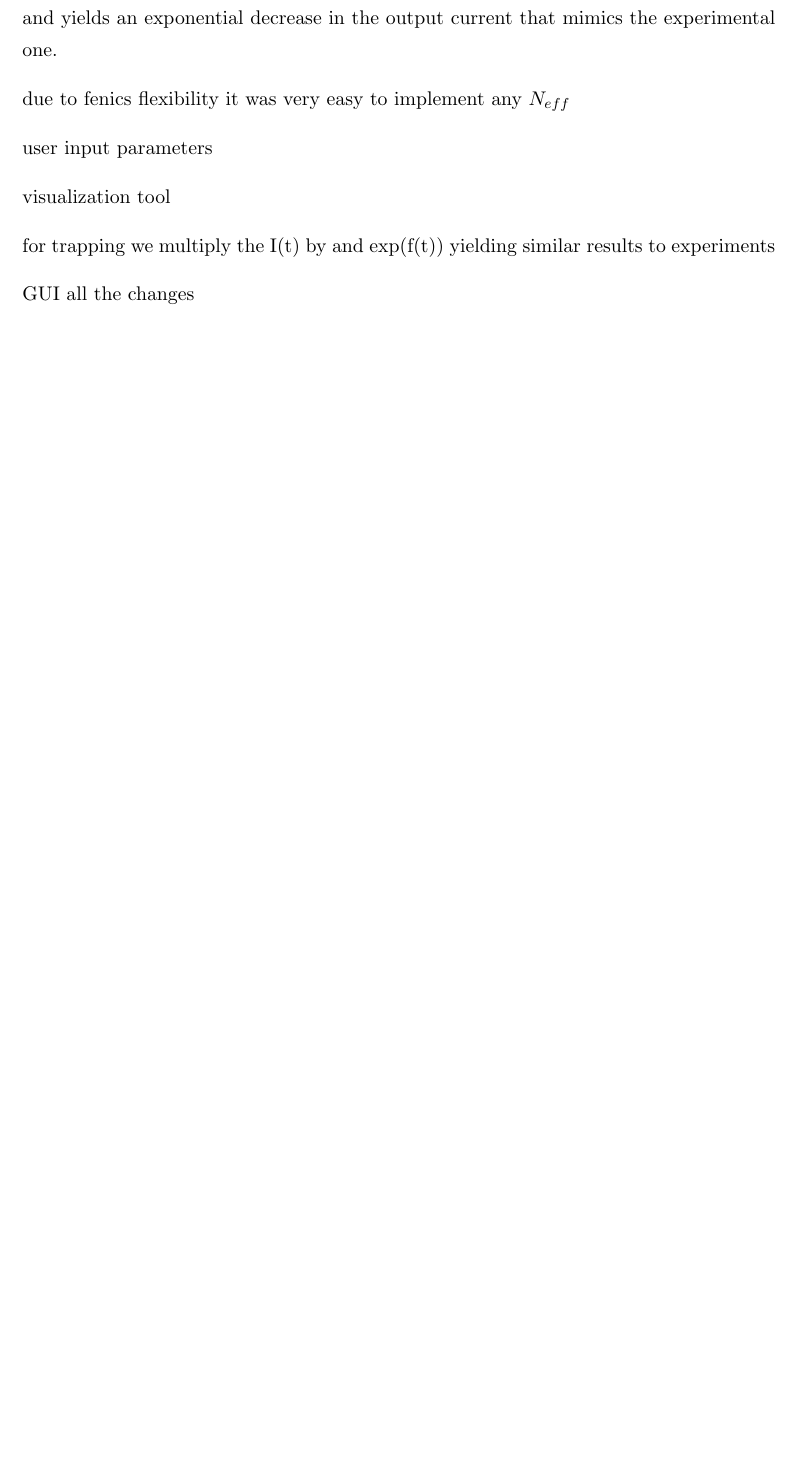
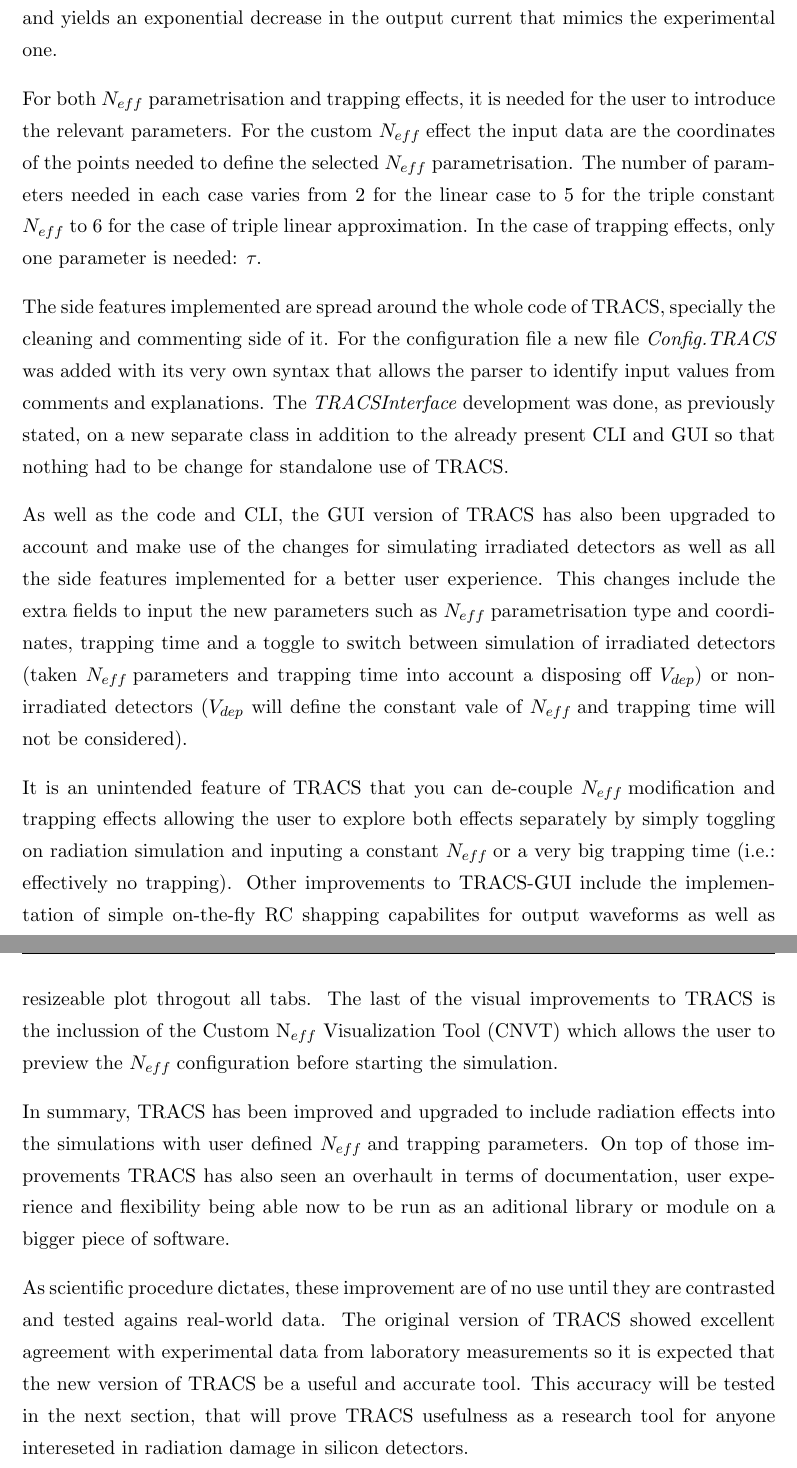
Before and after one commit to AlGepe/TFG, a LaTeX thesis (GraduateThesis.tex, which reads Chapters/Chapter5.tex): part of page 30 of 34 before the commit and two parts of pages 30 and 31 of 35 after it, the two joined at a grey line, cut so that both start at the same text, the shorter picture padded with empty space. Compiled offline with pdfLaTeX.

Commit message:
Chapter5 -> Closed

```diff
--- a/Chapters/Chapter5.tex
+++ b/Chapters/Chapter5.tex
@@ -111,19 +111,16 @@ By creating a new class \textit{Source} the \neff could be parametrised in the c
 
 In the implementation of trapping effects was performed in a very simple manner. Its implementation clearly reflects the computational advantage of the chosen approach compared to the physically more accurate. For the implementation of the exponential wrapping of the waveform it suffices to multiply the raw values in each time step by the exponential factor at the given time. This simulates the effect of the statistical trapping and yields an exponential decrease in the output current that mimics the experimental one.
 
+For both \neff parametrisation and trapping effects, it is needed for the user to introduce the relevant parameters. For the custom \neff effect the input data are the coordinates of the points needed to define the selected \neff parametrisation. The number of parameters needed in each case varies from 2 for the linear case to 5 for the triple constant \neff to 6 for the case of triple linear approximation. In the case of trapping effects, only one parameter is needed: \tau.
 
+The side features implemented are spread around the whole code of TRACS, specially the cleaning and commenting side of it. For the configuration file a new file \textit{Config.TRACS} was added with its very own syntax that allows the parser to identify input values from comments and explanations. The \textit{TRACSInterface} development was done, as previously stated, on a new separate class in addition to the already present CLI and GUI so that nothing had to be change for standalone use of TRACS.
 
-due to fenics flexibility it was very easy to implement any \neff
+As well as the code and CLI, the GUI version of TRACS has also been upgraded to account and make use of the changes for simulating irradiated detectors as well as all the side features implemented for a better user experience. This changes include the extra fields to input the new parameters such as \neff parametrisation type and coordinates, trapping time and a toggle to switch between simulation of irradiated detectors (taken \neff parameters and trapping time into account a disposing off $V_{dep}$) or non-irradiated detectors ($V_{dep}$ will define the constant vale of \neff and trapping time will not be considered).
 
-user input parameters
+It is an unintended feature of TRACS that you can de-couple \neff modification and trapping effects allowing the user to explore both effects separately by simply toggling on radiation simulation and inputing a constant \neff or a very big trapping time (i.e.: effectively no trapping). Other improvements to TRACS-GUI include the implementation of simple on-the-fly RC shapping capabilites for output waveforms as well as resizeable plot throgout all tabs. The last of the visual improvements to TRACS is the inclussion of the Custom N$_{eff}$ Visualization Tool (CNVT) which allows the user to preview the \neff configuration before starting the simulation.
 
-visualization tool
+In summary, TRACS has been improved and upgraded to include radiation effects into the simulations with user defined \neff and trapping parameters. On top of those improvements TRACS has also seen an overhault in terms of documentation, user experience and flexibility being able now to be run as an aditional library or module on a bigger piece of software.
 
-for trapping we multiply the I(t) by and exp(f(t))  yielding similar results to experiments
-
-GUI all the changes
-
-
-
+As scientific procedure dictates, these improvement are of no use until they are contrasted and tested agains real-world data. The original version of TRACS showed excellent agreement with experimental data from laboratory measurements so it is expected that the new version of TRACS be a useful and accurate tool. This accuracy will be tested in the next section, that will prove TRACS usefulness as a research tool for anyone intereseted in radiation damage in silicon detectors.
 
 % section let_s_put_the_project_in_perspective (end)
```
Also changed, not shown: Chapters/Chapter6.tex (+2 -2 lines).
